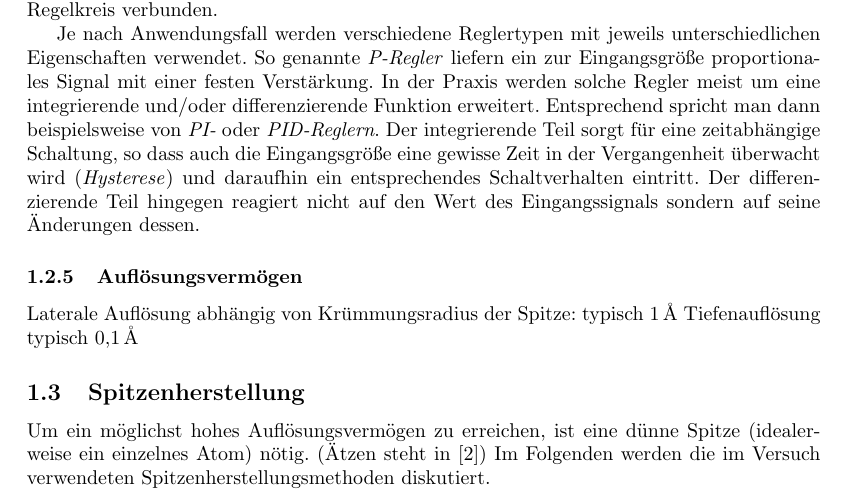
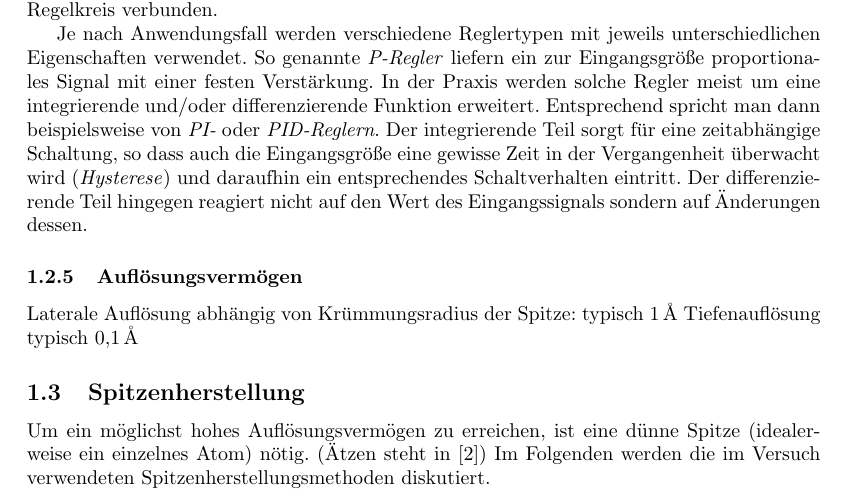
Before and after one commit to chrisdeutsch/phys412, a LaTeX paper (Rastertunnelmikroskopie/bericht.tex): part of page 4 of 7, cut so that both start at the same text. Compiled offline with pdfLaTeX.

Commit message:
Bisschen Deutsch gefixt

```diff
--- a/Rastertunnelmikroskopie/bericht.tex
+++ b/Rastertunnelmikroskopie/bericht.tex
@@ -156,7 +156,7 @@ Je nach Anwendungsfall werden verschiedene Reglertypen mit jeweils unterschiedli
 So genannte \emph{P-Regler} liefern ein zur Eingangsgröße proportionales Signal mit einer festen Verstärkung.
 In der Praxis werden solche Regler meist um eine integrierende und/oder differenzierende Funktion erweitert. Entsprechend spricht man dann beispielsweise von \emph{PI-} oder \emph{PID-Reglern}.
 Der integrierende Teil sorgt für eine zeitabhängige Schaltung, so dass auch die Eingangsgröße eine gewisse Zeit in der Vergangenheit überwacht wird (\emph{Hysterese}) und daraufhin ein entsprechendes Schaltverhalten eintritt.
-Der differenzierende Teil hingegen reagiert nicht auf den Wert des Eingangssignals sondern auf seine Änderungen dessen.
+Der differenzierende Teil hingegen reagiert nicht auf den Wert des Eingangssignals sondern auf Änderungen dessen.
 
 \subsubsection{Auflösungsvermögen}
 Laterale Auflösung abhängig von Krümmungsradius der Spitze: typisch \SI{1}{\angstrom}
```
